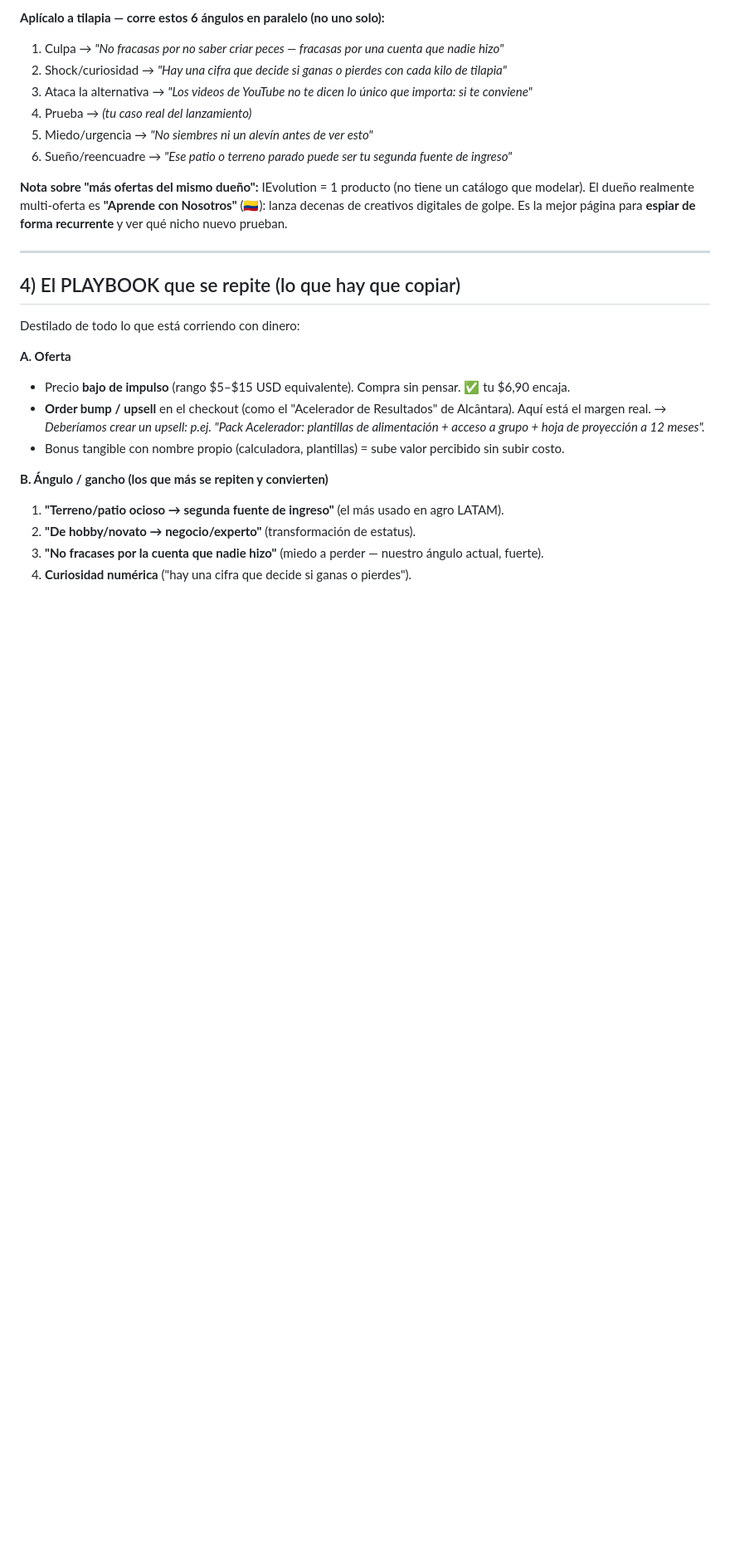
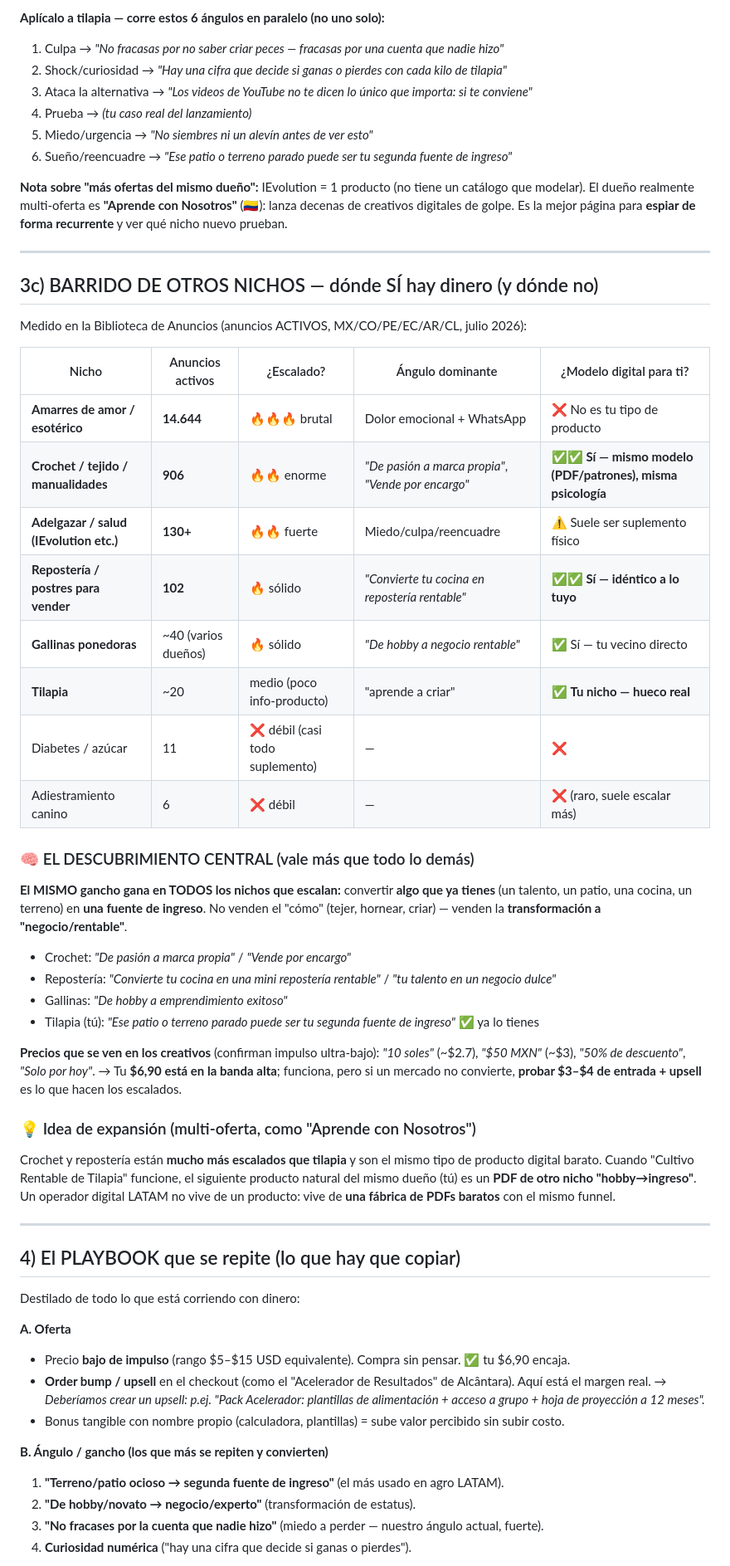
Before and after one commit to tatiellealves-wq/psicultura, a Markdown page: producto/investigacion/mercado-latam-ofertas-escaladas.md, the part around the change. Shown at 83% size. Drawn GitHub-style; blank space fills up the shorter version.

Commit message:
Añade barrido cross-nicho: crochet, repostería, esotérico, diabetes; descubrimiento del gancho hobby-a-ingreso universal

```diff
--- a/producto/investigacion/mercado-latam-ofertas-escaladas.md
+++ b/producto/investigacion/mercado-latam-ofertas-escaladas.md
@@ -139,6 +139,45 @@ nicho nuevo prueban.
 
 ---
 
+## 3c) BARRIDO DE OTROS NICHOS — dónde SÍ hay dinero (y dónde no)
+
+Medido en la Biblioteca de Anuncios (anuncios ACTIVOS, MX/CO/PE/EC/AR/CL, julio 2026):
+
+| Nicho | Anuncios activos | ¿Escalado? | Ángulo dominante | ¿Modelo digital para ti? |
+|---|---|---|---|---|
+| **Amarres de amor / esotérico** | **14.644** | 🔥🔥🔥 brutal | Dolor emocional + WhatsApp | ❌ No es tu tipo de producto |
+| **Crochet / tejido / manualidades** | **906** | 🔥🔥 enorme | *"De pasión a marca propia"*, *"Vende por encargo"* | ✅✅ **Sí — mismo modelo (PDF/patrones), misma psicología** |
+| **Adelgazar / salud (IEvolution etc.)** | **130+** | 🔥🔥 fuerte | Miedo/culpa/reencuadre | ⚠️ Suele ser suplemento físico |
+| **Repostería / postres para vender** | **102** | 🔥 sólido | *"Convierte tu cocina en repostería rentable"* | ✅✅ **Sí — idéntico a lo tuyo** |
+| **Gallinas ponedoras** | ~40 (varios dueños) | 🔥 sólido | *"De hobby a negocio rentable"* | ✅ Sí — tu vecino directo |
+| **Tilapia** | ~20 | medio (poco info-producto) | "aprende a criar" | ✅ **Tu nicho — hueco real** |
+| Diabetes / azúcar | 11 | ❌ débil (casi todo suplemento) | — | ❌ |
+| Adiestramiento canino | 6 | ❌ débil | — | ❌ (raro, suele escalar más) |
+
+### 🧠 EL DESCUBRIMIENTO CENTRAL (vale más que todo lo demás)
+
+**El MISMO gancho gana en TODOS los nichos que escalan:** convertir **algo que ya tienes**
+(un talento, un patio, una cocina, un terreno) en **una fuente de ingreso**. No venden el
+"cómo" (tejer, hornear, criar) — venden la **transformación a "negocio/rentable"**.
+
+- Crochet: *"De pasión a marca propia"* / *"Vende por encargo"*
+- Repostería: *"Convierte tu cocina en una mini repostería rentable"* / *"tu talento en un negocio dulce"*
+- Gallinas: *"De hobby a emprendimiento exitoso"*
+- Tilapia (tú): *"Ese patio o terreno parado puede ser tu segunda fuente de ingreso"* ✅ ya lo tienes
+
+**Precios que se ven en los creativos** (confirman impulso ultra-bajo): *"10 soles"* (~$2.7),
+*"$50 MXN"* (~$3), *"50% de descuento"*, *"Solo por hoy"*. → Tu **$6,90 está en la banda alta**;
+funciona, pero si un mercado no convierte, **probar $3–$4 de entrada + upsell** es lo que hacen
+los escalados.
+
+### 💡 Idea de expansión (multi-oferta, como "Aprende con Nosotros")
+Crochet y repostería están **mucho más escalados que tilapia** y son el mismo tipo de producto
+digital barato. Cuando "Cultivo Rentable de Tilapia" funcione, el siguiente producto natural del
+mismo dueño (tú) es un **PDF de otro nicho "hobby→ingreso"**. Un operador digital LATAM no vive
+de un producto: vive de **una fábrica de PDFs baratos** con el mismo funnel.
+
+---
+
 ## 4) El PLAYBOOK que se repite (lo que hay que copiar)
 
 Destilado de todo lo que está corriendo con dinero:
```
